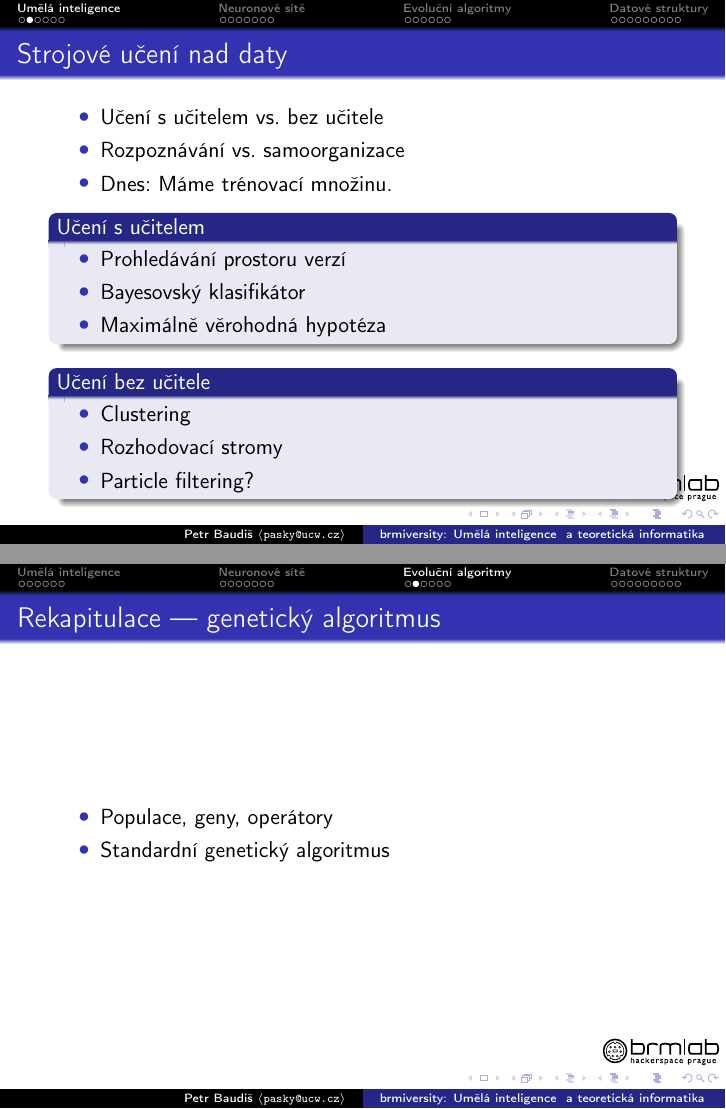
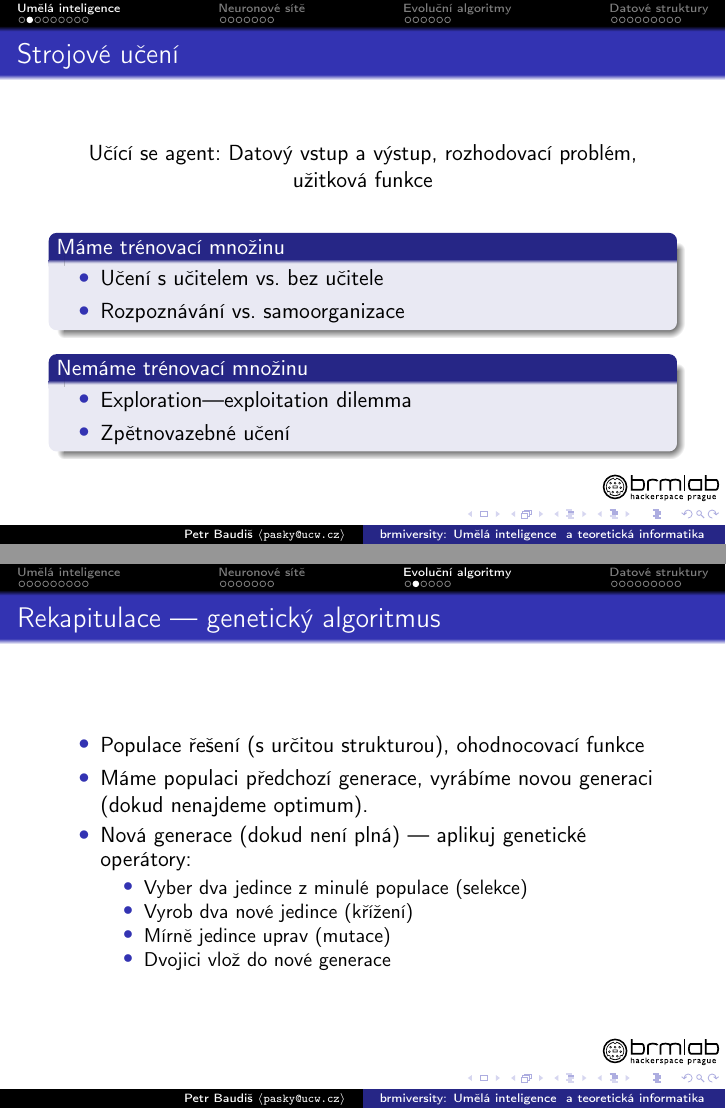
Before and after one commit to pasky/aics-lec, LaTeX slides (lec9.tex): pages 3 and 16 of 32 before the commit and pages 3 and 19 of 35 after it, joined at a grey line. Compiled offline with pdfLaTeX.

Commit message:
Lecture 9: Machine Learning reskeletoned

```diff
--- a/lec9.tex
+++ b/lec9.tex
@@ -35,21 +35,51 @@
 \section{Umělá inteligence}
 
 \subsection{}
-\begin{frame}{Strojové učení nad daty}
+\begin{frame}{Strojové učení}
+\begin{center}
+Učící se agent: Datový vstup a výstup, rozhodovací problém, užitková funkce
+\vskip 3ex
+\begin{block}{Máme trénovací množinu}
 \begin{itemize}
 \item Učení s učitelem vs. bez učitele
 \item Rozpoznávání vs. samoorganizace
-\item Dnes: Máme trénovací množinu.
 \end{itemize}
+\end{block}
+\begin{block}{Nemáme trénovací množinu}
+\begin{itemize}
+\item Exploration---exploitation dilemma
+\item Zpětnovazebné učení
+\end{itemize}
+\end{block}
+\end{center}
+\end{frame}
+
+\subsection{}
+\begin{frame}{Strojové učení nad daty}
+\begin{center}
+Dnes: Máme trénovací a testovací data, hledáme {\em hypotézu}. \\
+Chceme řešit buď {\em klasifikační} nebo {\em regresní} úlohy. \\
+Parametrické vs. samplovací metody.
+\vskip 3ex
 \begin{block}{Učení s učitelem}
 \begin{itemize}
 \item Prohledávání prostoru verzí
-\item Bayesovský klasifikátor
-\item Maximálně věrohodná hypotéza
+\vskip 2ex
+\item {\bf Rozhodovací stromy}
+\item {\bf Bayesovské učení}
+\item Částicové filtry
+\vskip 2ex
+\item Neuronové sítě
+\item {\bf Support Vector Machines}
 \end{itemize}
 \end{block}
 \begin{block}{Učení bez učitele}
 \begin{itemize}
-\item Clustering
-\item Rozhodovací stromy
-\item Particle filtering?
+\item Karuhnenova-Loèveho transformace (PCA)
+\item {\bf Clusterování}
+\item Kohonenovy mapy
+\item Lineární regrese
+\end{itemize}
+\end{block}
+\end{center}
+\end{frame}
@@ -147,8 +201,15 @@ Příště: Samoorganizace v rámci ANN.
 \subsection{}
 \begin{frame}{Rekapitulace --- genetický algoritmus}
 \begin{itemize}
-\item Populace, geny, operátory
-\item Standardní genetický algoritmus
+\item Populace řešení (s určitou strukturou), ohodnocovací funkce
+\item Máme populaci předchozí generace, vyrábíme novou generaci (dokud nenajdeme optimum).
+\item Nová generace (dokud není plná) --- aplikuj genetické operátory:
+\begin{itemize}
+\item Vyber dva jedince z minulé populace (selekce)
+\item Vyrob dva nové jedince (křížení)
+\item Mírně jedince uprav (mutace)
+\item Dvojici vlož do nové generace
+\end{itemize}
 \end{itemize}
 \end{frame}
 
```
Also changed, not shown: lec9.tex (48 more changed lines).
